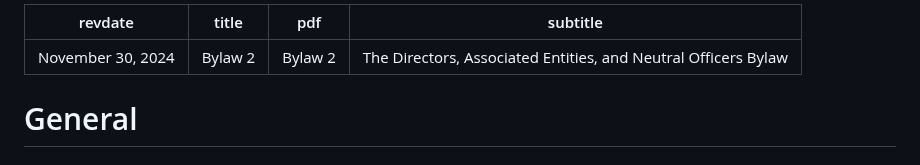
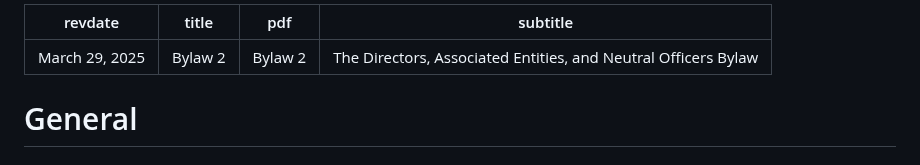
Before and after one commit to skule/bylaws, a Markdown page: bylaw-2.md, the part around the change. Rendered like a GitHub page.

Commit message:
Update revdate

```diff
--- a/bylaw-2.md
+++ b/bylaw-2.md
@@ -1,5 +1,5 @@
 ---
-revdate: November 30, 2024
+revdate: March 29, 2025
 title: Bylaw 2
 pdf: Bylaw 2
 subtitle: The Directors, Associated Entities, and Neutral Officers Bylaw
```
